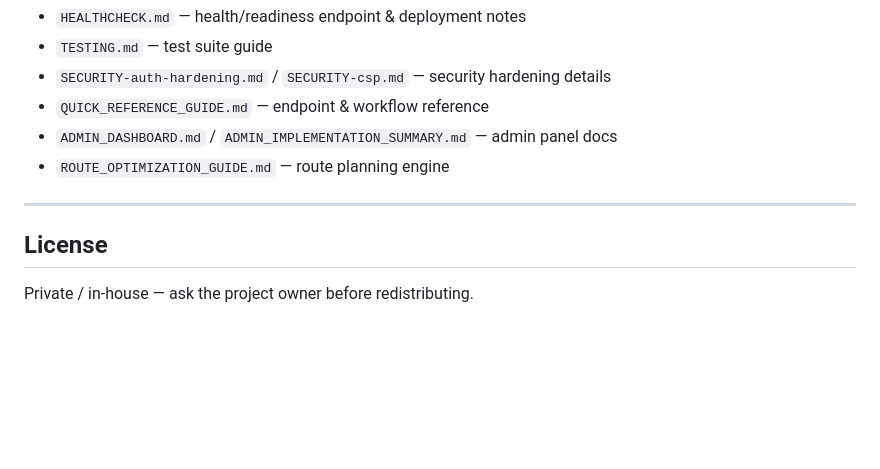
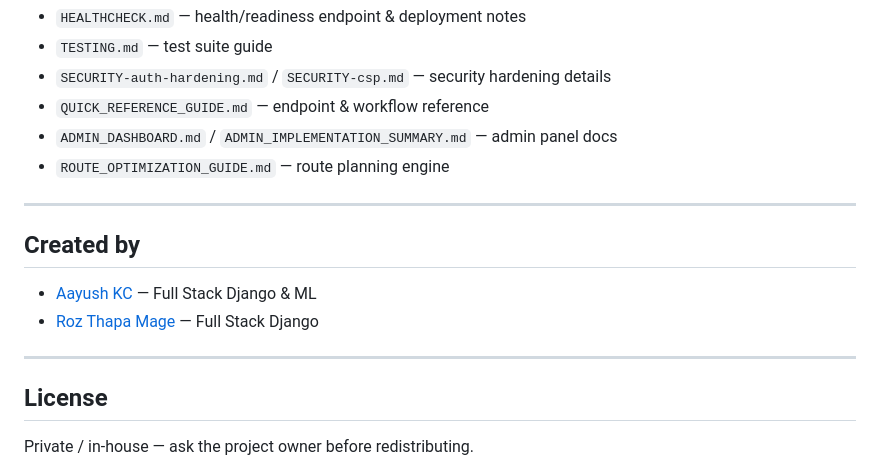
Before and after one commit to educationroz/waste_reporting_system, a Markdown page: README.md, the part around one of its changes. Rendered like a GitHub page; blank space fills up the shorter version.

```diff
--- a/README.md
+++ b/README.md
@@ -190,6 +190,13 @@ All under `/api/`. Auth via `Authorization: Bearer <access>` (JWT) or session.
 
 ---
 
+## Created by
+
+- [Aayush KC](https://github.com/Aayushkassey) — Full Stack Django & ML
+- [Roz Thapa Mage](https://github.com/educationroz) — Full Stack Django
+
+---
+
 ## License
 
 Private / in-house — ask the project owner before redistributing.
```
Also changed, not shown: other parts of README.md (+1 -1 lines).
